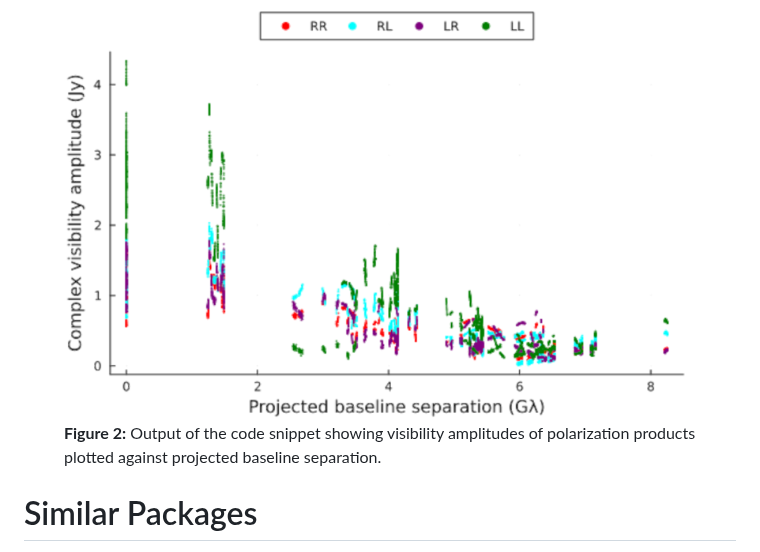
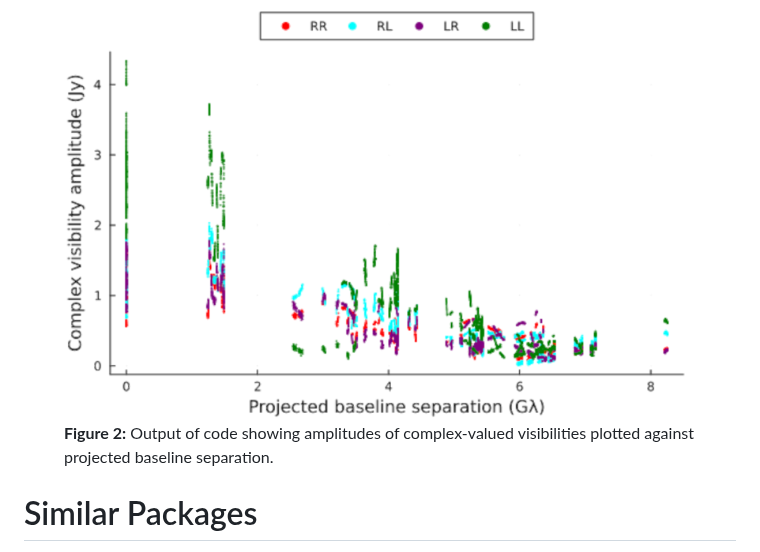
Before and after one commit to iniyannatarajan/Anime.jl, a Markdown page: paper/paper.md, the part around the change. Drawn GitHub-style.

Commit message:
Minor update to draft

```diff
--- a/paper/paper.md
+++ b/paper/paper.md
@@ -102,7 +102,7 @@ mstouvfits(y["msname"], "test.uvfits", "corrected")
 <div style="display: flex; justify-content: center; align-items: center;">
   <figure>
     <img src="visplot.png" width="650">
-    <figcaption><b>Figure 2:</b> Output of the code snippet showing visibility amplitudes of polarization products plotted against projected baseline separation.</figcaption>
+    <figcaption><b>Figure 2:</b> Output of code showing amplitudes of complex-valued visibilities plotted against projected baseline separation.</figcaption>
   </figure>
 </div>
 
```
